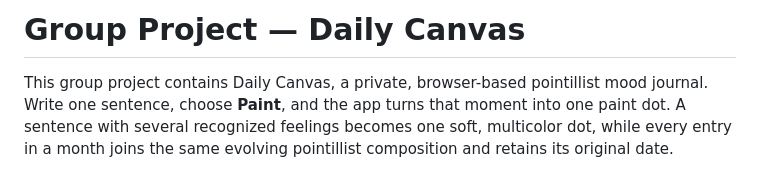
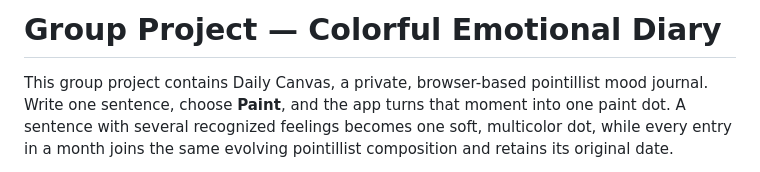
Before and after one commit to Anna233333/Group-Project, a Markdown page: README.md, the part around the change. GitHub-like rendering.

```diff
--- a/README.md
+++ b/README.md
@@ -1,4 +1,4 @@
-# Group Project — Daily Canvas
+# Group Project — Colorful Emotional Diary
 
 This group project contains Daily Canvas, a private, browser-based pointillist mood journal. Write one sentence, choose **Paint**, and the app turns that moment into one paint dot. A sentence with several recognized feelings becomes one soft, multicolor dot, while every entry in a month joins the same evolving pointillist composition and retains its original date.
 
```
